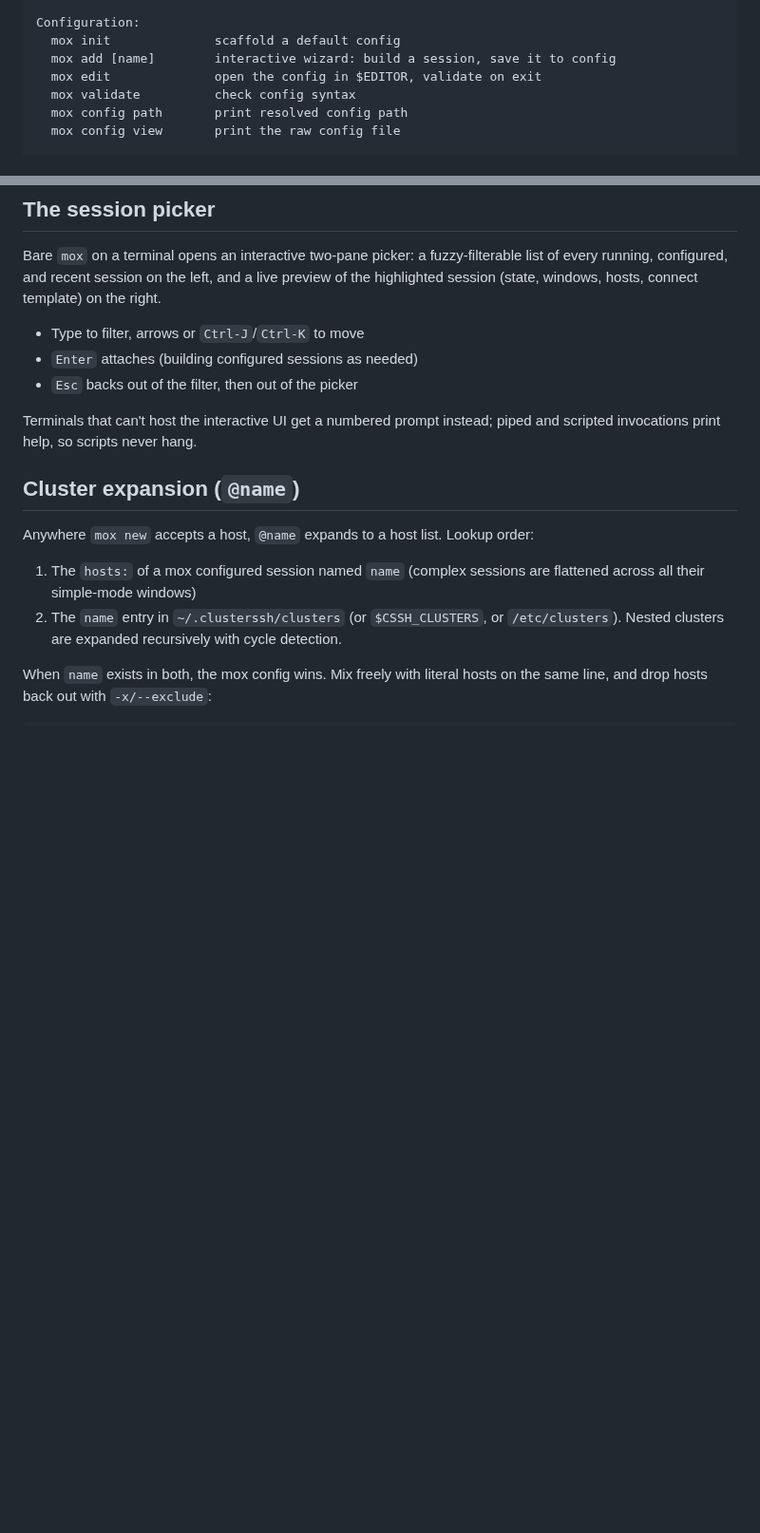
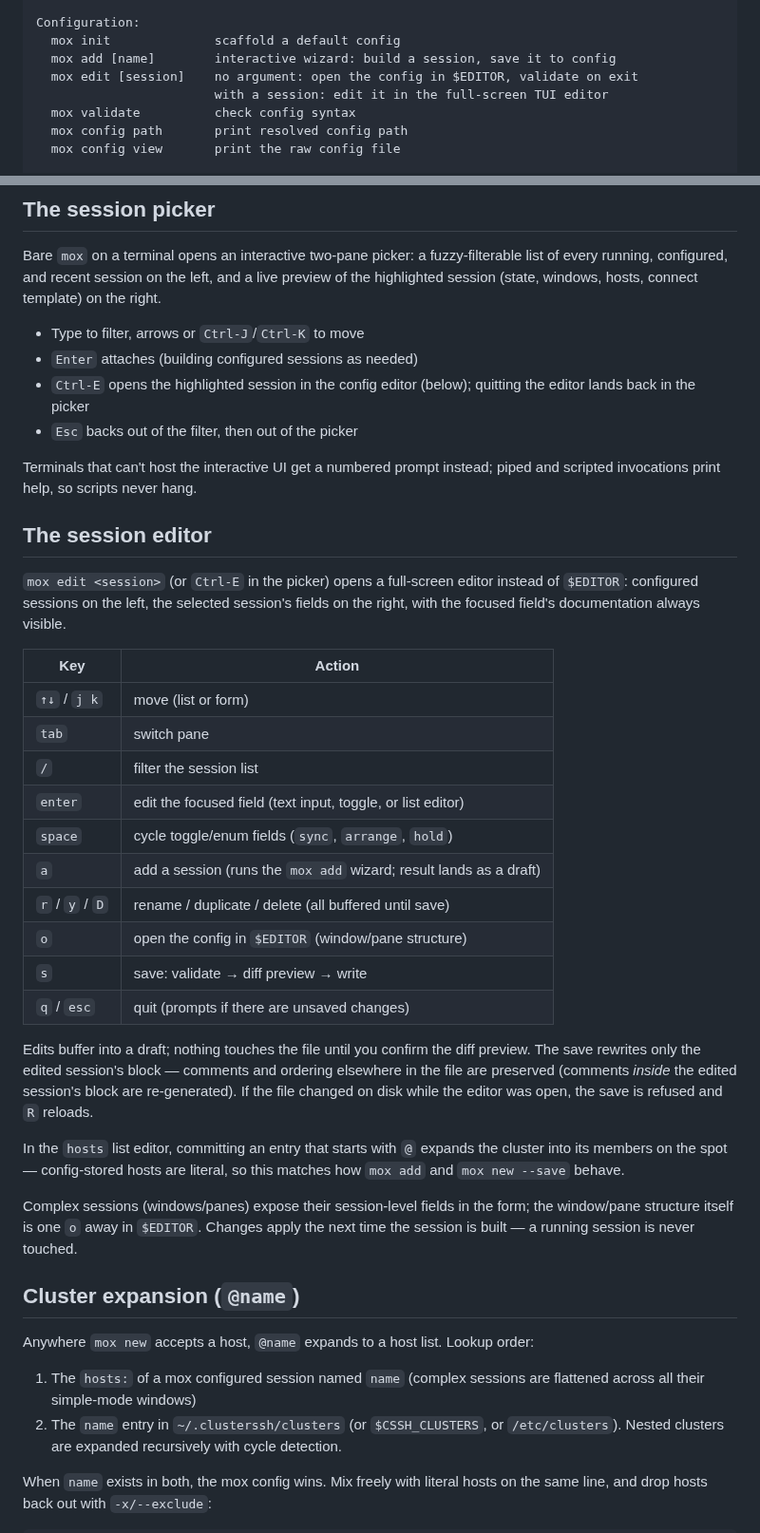
Before and after one commit to bthall/mox, a Markdown page: docs/commands.md, 2 parts joined by grey strips. Shown at 95% size. GitHub-like rendering; blank space fills up the shorter version.

```diff
--- a/docs/commands.md
+++ b/docs/commands.md
@@ -16,7 +16,8 @@ Session lifecycle:
 Configuration:
   mox init              scaffold a default config
   mox add [name]        interactive wizard: build a session, save it to config
-  mox edit              open the config in $EDITOR, validate on exit
+  mox edit [session]    no argument: open the config in $EDITOR, validate on exit
+                        with a session: edit it in the full-screen TUI editor
   mox validate          check config syntax
   mox config path       print resolved config path
   mox config view       print the raw config file
@@ -38,10 +39,47 @@ hosts, connect template) on the right.
 
 - Type to filter, arrows or `Ctrl-J`/`Ctrl-K` to move
 - `Enter` attaches (building configured sessions as needed)
+- `Ctrl-E` opens the highlighted session in the config editor (below);
+  quitting the editor lands back in the picker
 - `Esc` backs out of the filter, then out of the picker
 
 Terminals that can't host the interactive UI get a numbered prompt instead;
 piped and scripted invocations print help, so scripts never hang.
+
+## The session editor
+
+`mox edit <session>` (or `Ctrl-E` in the picker) opens a full-screen editor
+instead of `$EDITOR`: configured sessions on the left, the selected
+session's fields on the right, with the focused field's documentation
+always visible.
+
+| Key | Action |
+| --- | --- |
+| `↑↓` / `j k` | move (list or form) |
+| `tab` | switch pane |
+| `/` | filter the session list |
+| `enter` | edit the focused field (text input, toggle, or list editor) |
+| `space` | cycle toggle/enum fields (`sync`, `arrange`, `hold`) |
+| `a` | add a session (runs the `mox add` wizard; result lands as a draft) |
+| `r` / `y` / `D` | rename / duplicate / delete (all buffered until save) |
+| `o` | open the config in `$EDITOR` (window/pane structure) |
+| `s` | save: validate → diff preview → write |
+| `q` / `esc` | quit (prompts if there are unsaved changes) |
+
+Edits buffer into a draft; nothing touches the file until you confirm the
+diff preview. The save rewrites only the edited session's block — comments
+and ordering elsewhere in the file are preserved (comments *inside* the
+edited session's block are re-generated). If the file changed on disk while
+the editor was open, the save is refused and `R` reloads.
+
+In the `hosts` list editor, committing an entry that starts with `@`
+expands the cluster into its members on the spot — config-stored hosts are
+literal, so this matches how `mox add` and `mox new --save` behave.
+
+Complex sessions (windows/panes) expose their session-level fields in the
+form; the window/pane structure itself is one `o` away in `$EDITOR`.
+Changes apply the next time the session is built — a running session is
+never touched.
 
 ## Cluster expansion (`@name`)
 
```
Also changed, not shown: CHANGELOG.md (+10 -0 lines), README.md (+9 -2 lines), assets/screenshot-editor.png (added).
